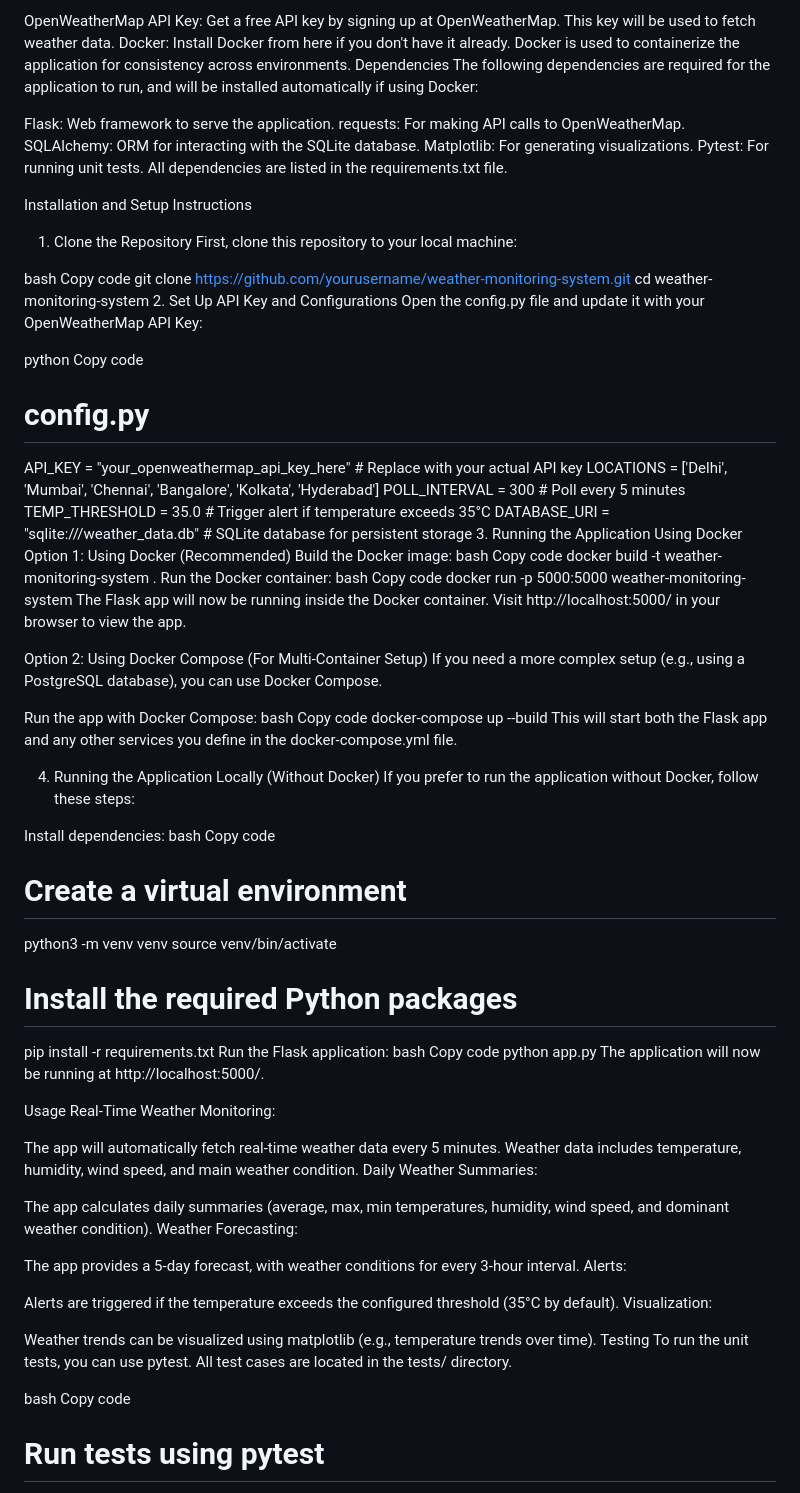
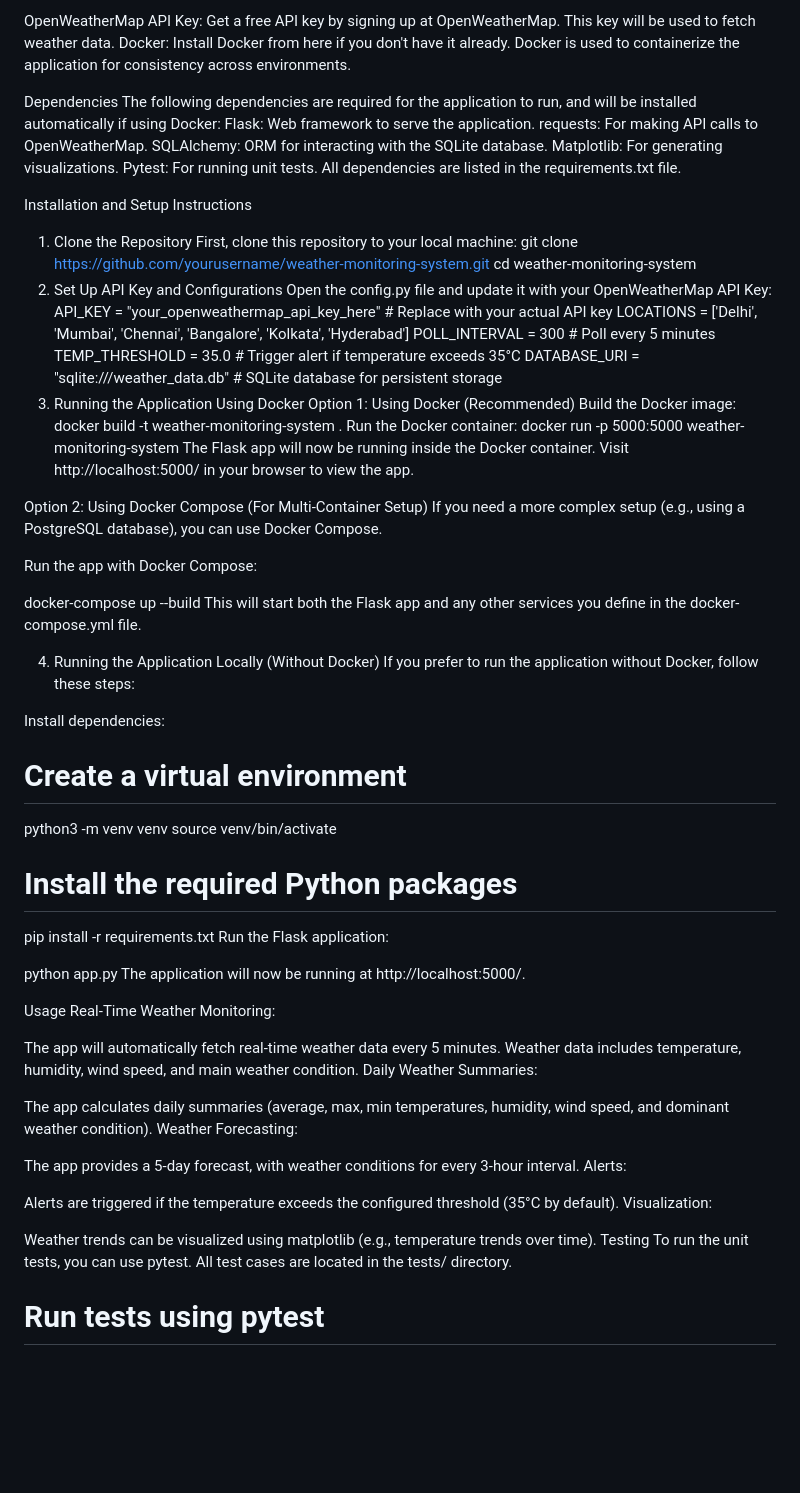
Before and after one commit to gargi-2111/Weather_Monitoring_System, a Markdown page: README.md, the part around the change. Drawn GitHub-style; blank space fills up the shorter version.

```diff
--- a/README.md
+++ b/README.md
@@ -34,9 +34,9 @@ This key will be used to fetch weather data.
 Docker:
 Install Docker from here if you don't have it already.
 Docker is used to containerize the application for consistency across environments.
+
 Dependencies
 The following dependencies are required for the application to run, and will be installed automatically if using Docker:
-
 Flask: Web framework to serve the application.
 requests: For making API calls to OpenWeatherMap.
 SQLAlchemy: ORM for interacting with the SQLite database.
@@ -47,18 +47,10 @@ All dependencies are listed in the requirements.txt file.
 Installation and Setup Instructions
 1. Clone the Repository
 First, clone this repository to your local machine:
-
-bash
-Copy code
 git clone https://github.com/yourusername/weather-monitoring-system.git
 cd weather-monitoring-system
 2. Set Up API Key and Configurations
 Open the config.py file and update it with your OpenWeatherMap API Key:
-
-python
-Copy code
-# config.py
-
 API_KEY = "your_openweathermap_api_key_here"  # Replace with your actual API key
 LOCATIONS = ['Delhi', 'Mumbai', 'Chennai', 'Bangalore', 'Kolkata', 'Hyderabad']
 POLL_INTERVAL = 300  # Poll every 5 minutes
@@ -67,12 +59,8 @@ DATABASE_URI = "sqlite:///weather_data.db"  # SQLite database for persistent sto
 3. Running the Application Using Docker
 Option 1: Using Docker (Recommended)
 Build the Docker image:
-bash
-Copy code
 docker build -t weather-monitoring-system .
 Run the Docker container:
-bash
-Copy code
 docker run -p 5000:5000 weather-monitoring-system
 The Flask app will now be running inside the Docker container. Visit http://localhost:5000/ in your browser to view the app.
 
@@ -80,8 +68,7 @@ Option 2: Using Docker Compose (For Multi-Container Setup)
 If you need a more complex setup (e.g., using a PostgreSQL database), you can use Docker Compose.
 
 Run the app with Docker Compose:
-bash
-Copy code
+
 docker-compose up --build
 This will start both the Flask app and any other services you define in the docker-compose.yml file.
 
@@ -89,8 +76,7 @@ This will start both the Flask app and any other services you define in the dock
 If you prefer to run the application without Docker, follow these steps:
 
 Install dependencies:
-bash
-Copy code
+
 # Create a virtual environment
 python3 -m venv venv
 source venv/bin/activate
@@ -98,8 +84,7 @@ source venv/bin/activate
 # Install the required Python packages
 pip install -r requirements.txt
 Run the Flask application:
-bash
-Copy code
+
 python app.py
 The application will now be running at http://localhost:5000/.
 
@@ -123,8 +108,6 @@ Weather trends can be visualized using matplotlib (e.g., temperature trends over
 Testing
 To run the unit tests, you can use pytest. All test cases are located in the tests/ directory.
 
-bash
-Copy code
 # Run tests using pytest
 pytest tests/
 Tests cover:
```
